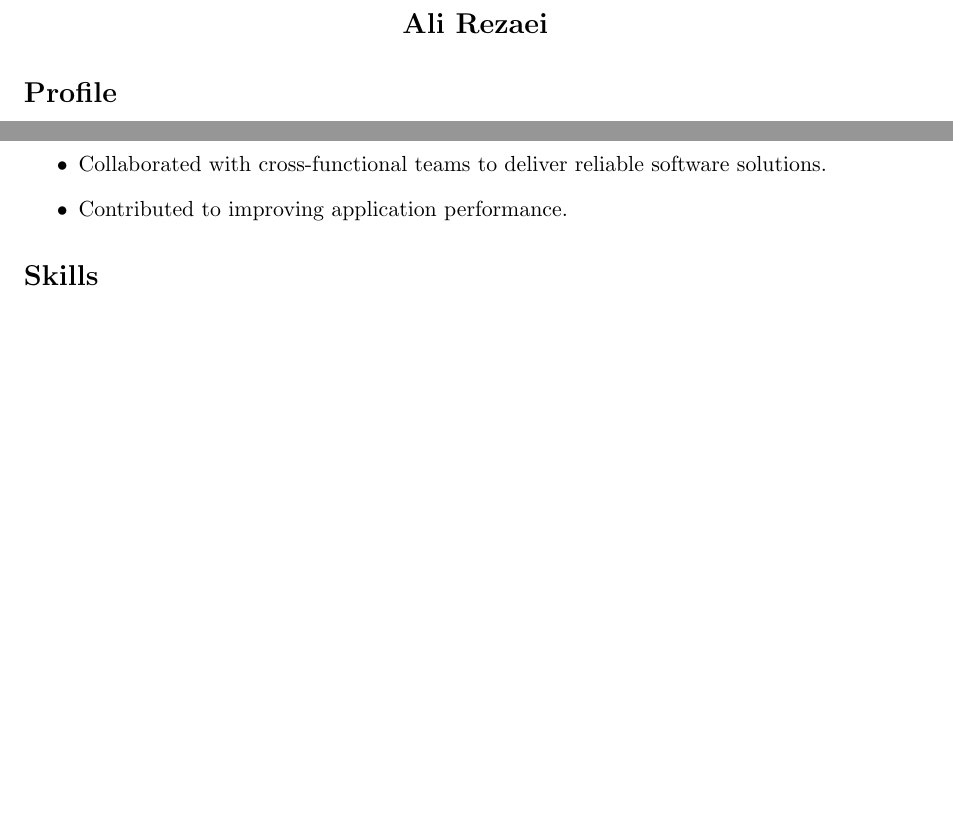
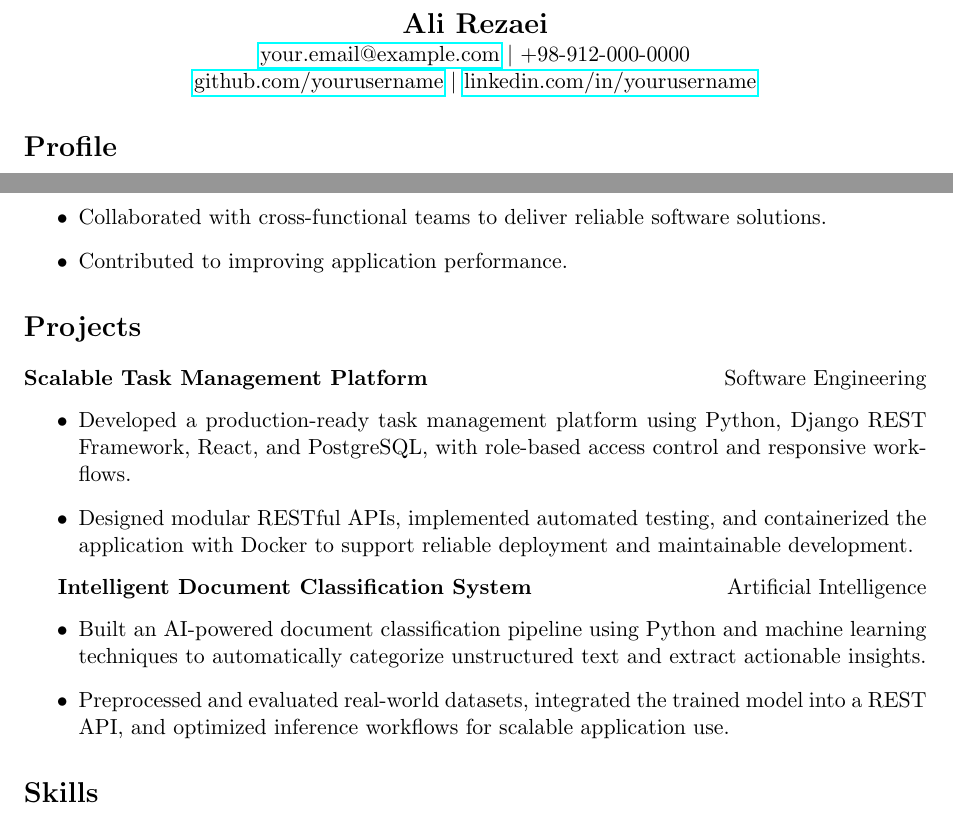
Before and after one commit to saharpgh/easytex-github-sync-demo, a LaTeX document (EasyTeX-AI-Demo/projects/main.tex): two parts of the page, joined at a grey line, cut so that both start at the same text, the shorter picture padded with empty space. Compiled offline with pdfLaTeX.

Commit message:
Update EasyTeX-AI-Demo/projects/main.tex

```diff
--- a/EasyTeX-AI-Demo/projects/main.tex
+++ b/EasyTeX-AI-Demo/projects/main.tex
@@ -7,6 +7,8 @@
 
 \begin{center}
     {\Large \textbf{Ali Rezaei}}\\
+    \href{mailto:your.email@example.com}{your.email@example.com} \textbar{} +98-912-000-0000 \\
+    \href{https://github.com/yourusername}{github.com/yourusername} \textbar{} \href{https://www.linkedin.com/in/yourusername}{linkedin.com/in/yourusername}
 \end{center}
 
 \input{profile}
@@ -15,6 +17,21 @@
 Iran University of Science and Technology \hfill 1399--1405
 
 \input{experience}
+
+\section*{Projects}
+
+\textbf{Scalable Task Management Platform} \hfill Software Engineering
+\begin{itemize}
+    \item Developed a production-ready task management platform using Python, Django REST Framework, React, and PostgreSQL, with role-based access control and responsive workflows.
+    \item Designed modular RESTful APIs, implemented automated testing, and containerized the application with Docker to support reliable deployment and maintainable development.
+\end{itemize}
+
+\textbf{Intelligent Document Classification System} \hfill Artificial Intelligence
+\begin{itemize}
+    \item Built an AI-powered document classification pipeline using Python and machine learning techniques to automatically categorize unstructured text and extract actionable insights.
+    \item Preprocessed and evaluated real-world datasets, integrated the trained model into a REST API, and optimized inference workflows for scalable application use.
+\end{itemize}
+
 \input{skills}
 
 % Final review completed; click Compile in EasyTex to verify the final output.
```
